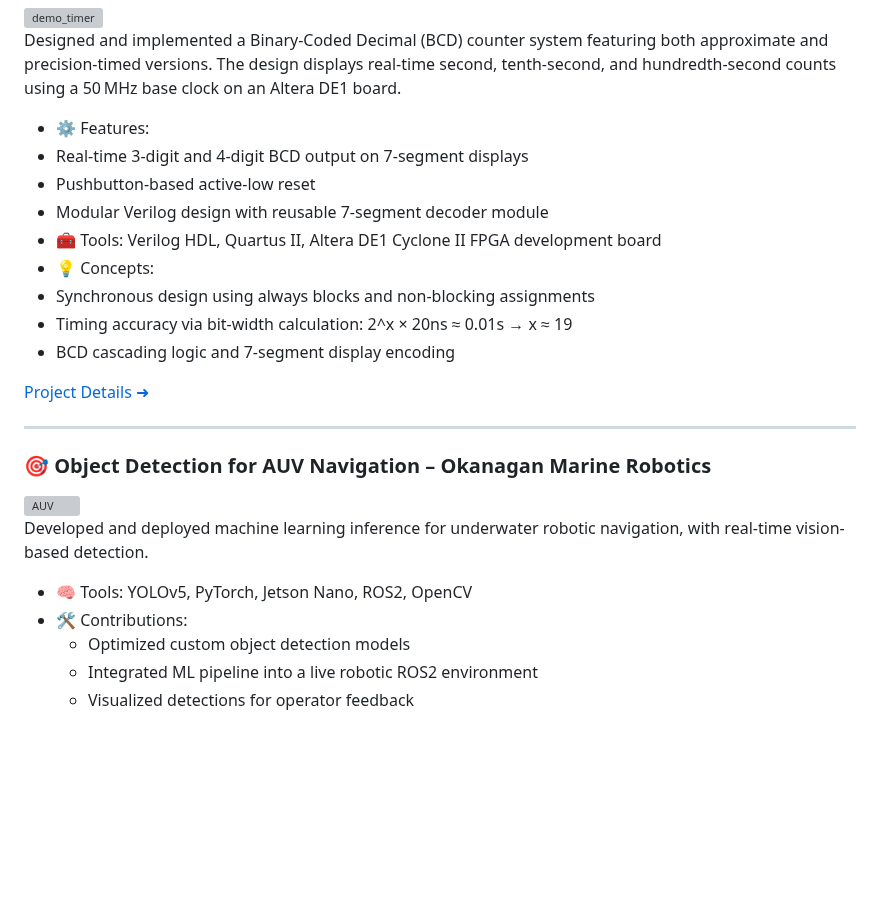
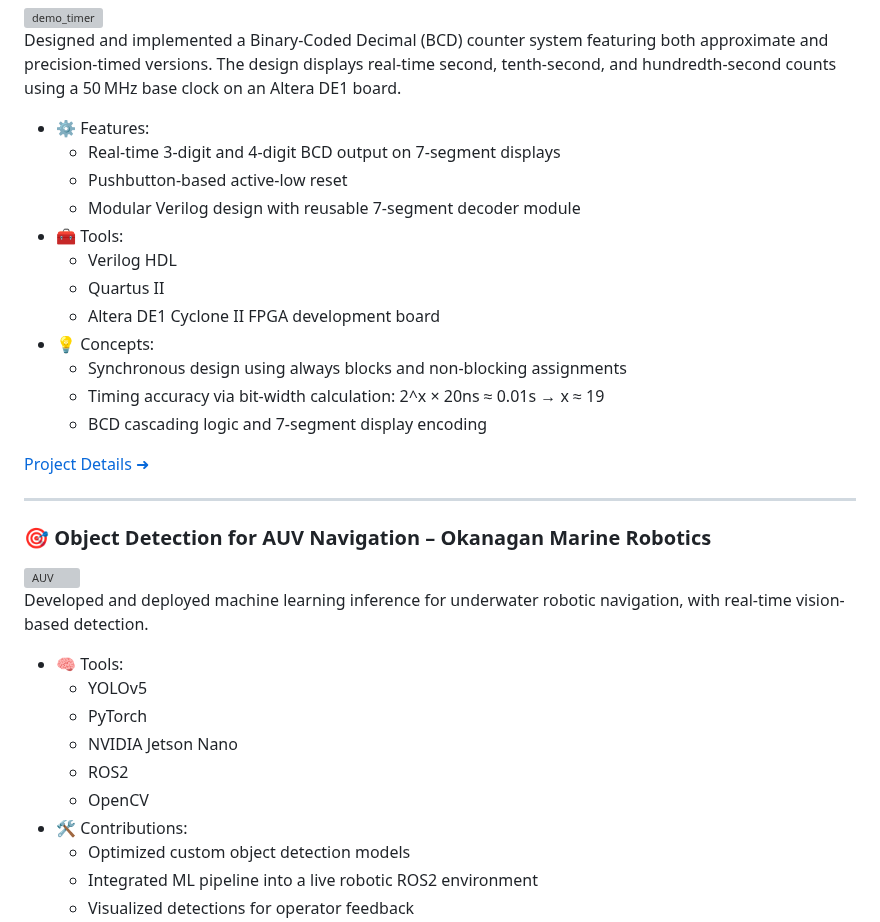
Before and after one commit to sdhfgfhgf/michaelzhang.github.io, a Markdown page: README.md, the part around one of its changes. Rendered like a GitHub page; blank space fills up the shorter version; grey boxes are pictures that could not be loaded.

```diff
--- a/README.md
+++ b/README.md
@@ -65,14 +97,17 @@ Designed and implemented a 4-bit signed binary calculator in Verilog, capable of
 Designed and implemented a Binary-Coded Decimal (BCD) counter system featuring both approximate and precision-timed versions. The design displays real-time second, tenth-second, and hundredth-second counts using a 50 MHz base clock on an Altera DE1 board.
 
 - ⚙️ Features:
-- Real-time 3-digit and 4-digit BCD output on 7-segment displays
-- Pushbutton-based active-low reset
-- Modular Verilog design with reusable 7-segment decoder module
-- 🧰 Tools: Verilog HDL, Quartus II, Altera DE1 Cyclone II FPGA development board
+  - Real-time 3-digit and 4-digit BCD output on 7-segment displays
+  - Pushbutton-based active-low reset
+  - Modular Verilog design with reusable 7-segment decoder module
+- 🧰 Tools:
+  - Verilog HDL
+  - Quartus II
+  - Altera DE1 Cyclone II FPGA development board
 - 💡 Concepts:
-- Synchronous design using always blocks and non-blocking assignments
-- Timing accuracy via bit-width calculation: 2^x × 20ns ≈ 0.01s → x ≈ 19
-- BCD cascading logic and 7-segment display encoding
+  - Synchronous design using always blocks and non-blocking assignments
+  - Timing accuracy via bit-width calculation: 2^x × 20ns ≈ 0.01s → x ≈ 19
+  - BCD cascading logic and 7-segment display encoding
 
 [Project Details ➜](https://github.com/sdhfgfhgf/fpga-bcd-timer/tree/main)
 
@@ -83,7 +118,12 @@ Designed and implemented a Binary-Coded Decimal (BCD) counter system featuring b
 
 Developed and deployed machine learning inference for underwater robotic navigation, with real-time vision-based detection.
 
-- 🧠 Tools: YOLOv5, PyTorch, Jetson Nano, ROS2, OpenCV
+- 🧠 Tools:
+  - YOLOv5
+  - PyTorch
+  - NVIDIA Jetson Nano
+  - ROS2
+  - OpenCV
 - 🛠 Contributions:
   - Optimized custom object detection models
   - Integrated ML pipeline into a live robotic ROS2 environment
```
Also changed, not shown: other parts of README.md (+51 -19 lines).
